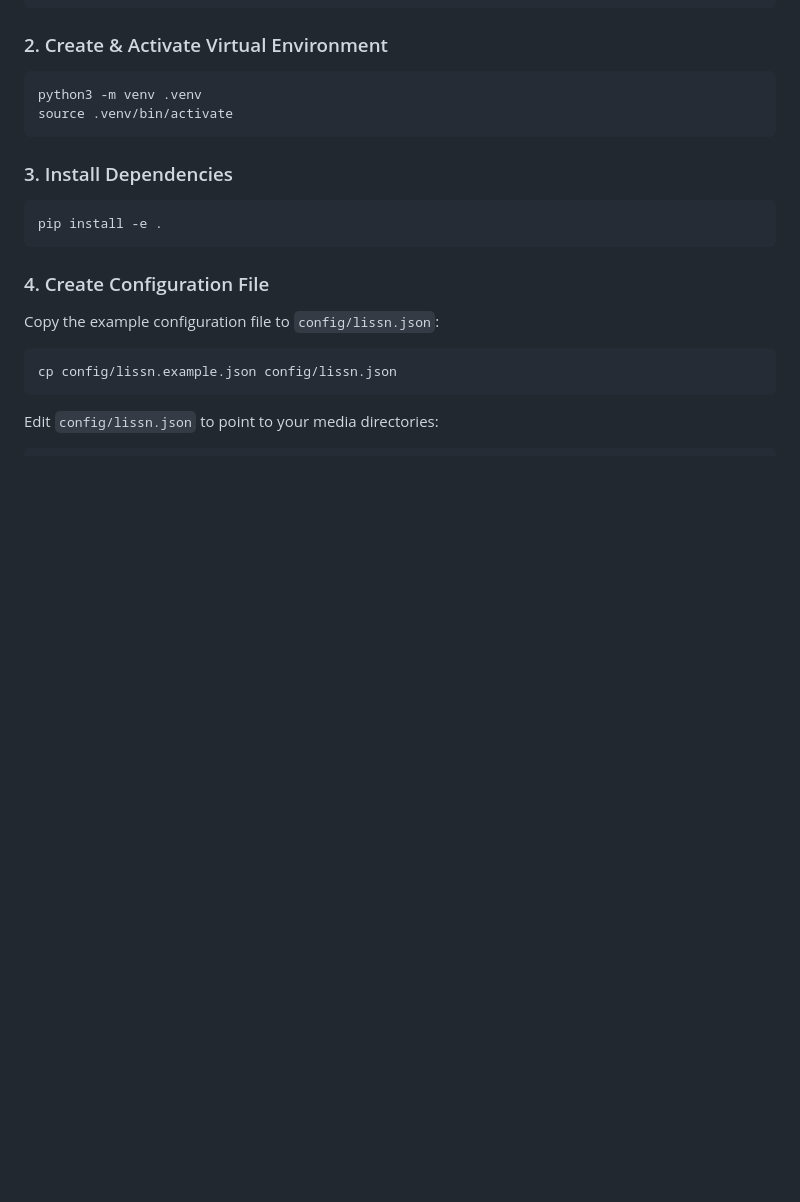
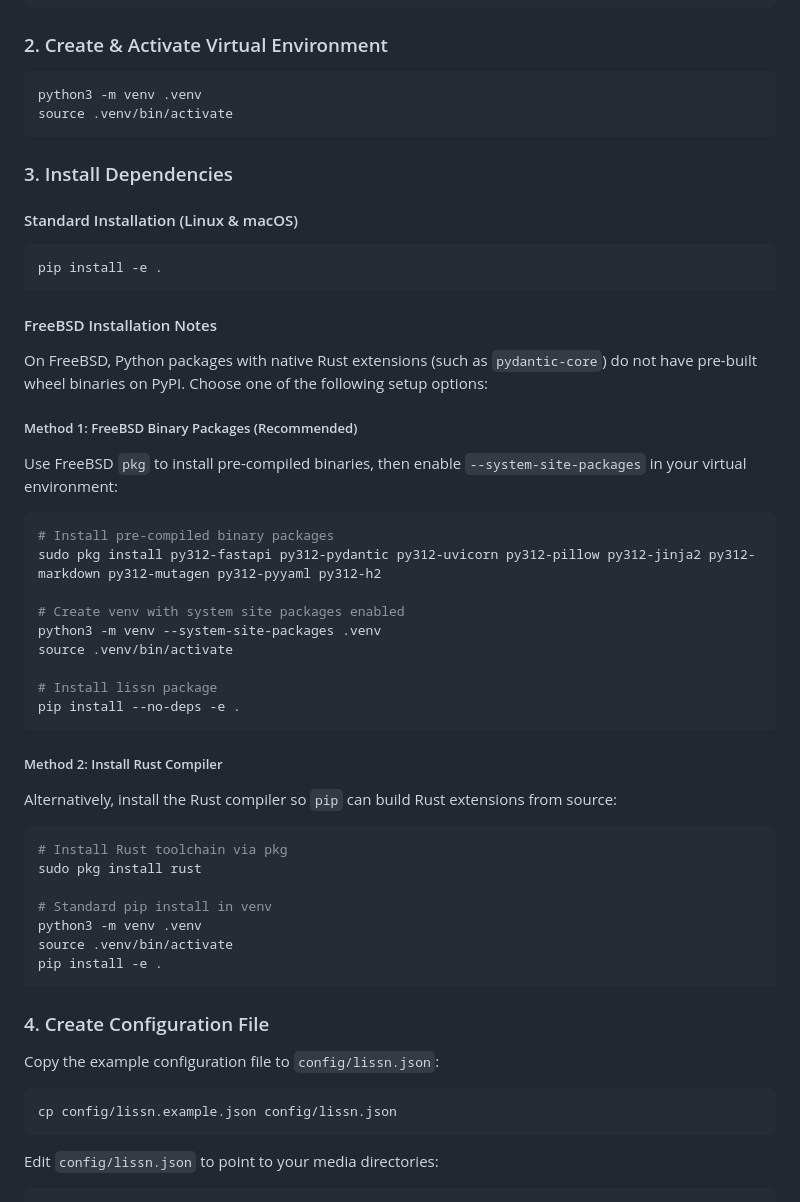
Before and after one commit to jakobbg/lissn, a Markdown page: README.md, the part around the change. GitHub-like rendering; blank space fills up the shorter version.

Commit message:
📚 Document FreeBSD installation options with pkg binary packages and Rust compiler in README.md

````diff
--- a/README.md
+++ b/README.md
@@ -40,7 +40,40 @@ source .venv/bin/activate
 ```
 
 ### 3. Install Dependencies
+
+#### Standard Installation (Linux & macOS)
 ```bash
+pip install -e .
+```
+
+#### FreeBSD Installation Notes
+On FreeBSD, Python packages with native Rust extensions (such as `pydantic-core`) do not have pre-built wheel binaries on PyPI. Choose one of the following setup options:
+
+##### Method 1: FreeBSD Binary Packages (Recommended)
+Use FreeBSD `pkg` to install pre-compiled binaries, then enable `--system-site-packages` in your virtual environment:
+
+```bash
+# Install pre-compiled binary packages
+sudo pkg install py312-fastapi py312-pydantic py312-uvicorn py312-pillow py312-jinja2 py312-markdown py312-mutagen py312-pyyaml py312-h2
+
+# Create venv with system site packages enabled
+python3 -m venv --system-site-packages .venv
+source .venv/bin/activate
+
+# Install lissn package
+pip install --no-deps -e .
+```
+
+##### Method 2: Install Rust Compiler
+Alternatively, install the Rust compiler so `pip` can build Rust extensions from source:
+
+```bash
+# Install Rust toolchain via pkg
+sudo pkg install rust
+
+# Standard pip install in venv
+python3 -m venv .venv
+source .venv/bin/activate
 pip install -e .
 ```
 
````
